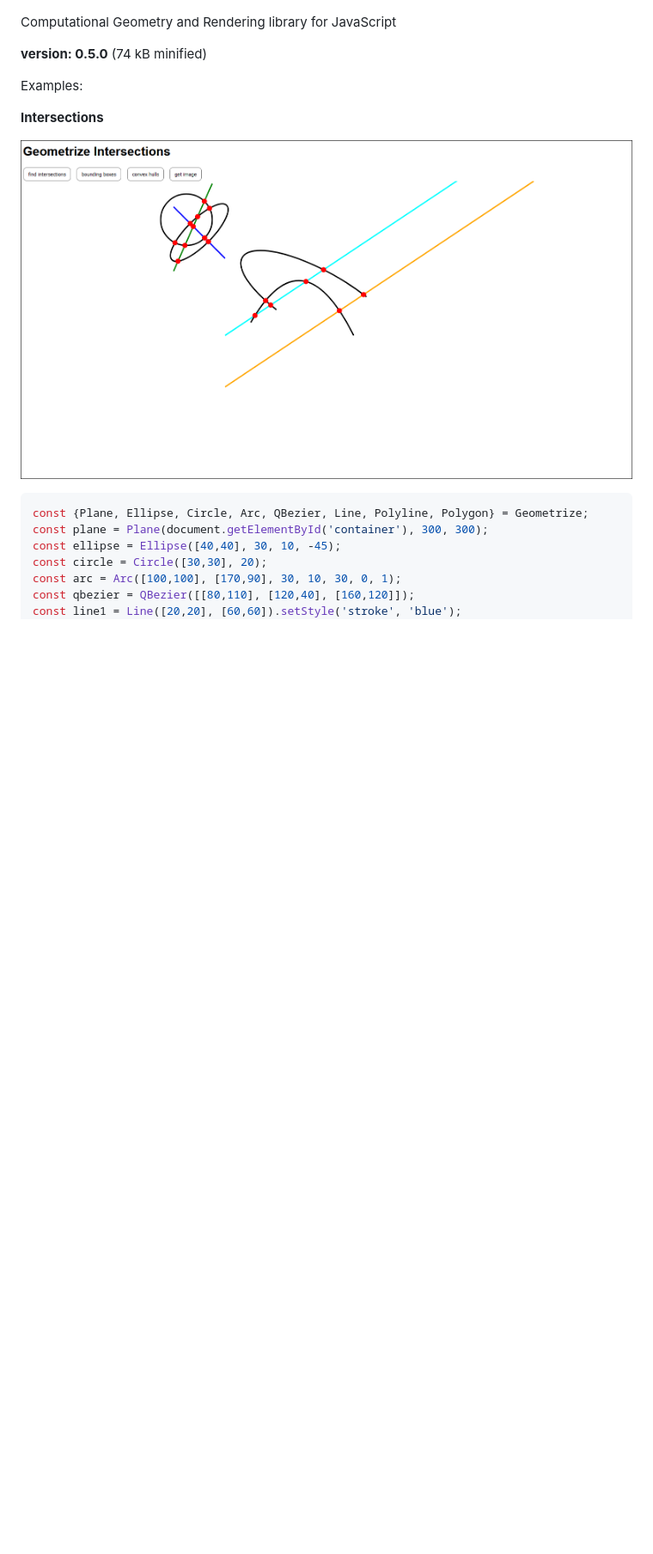
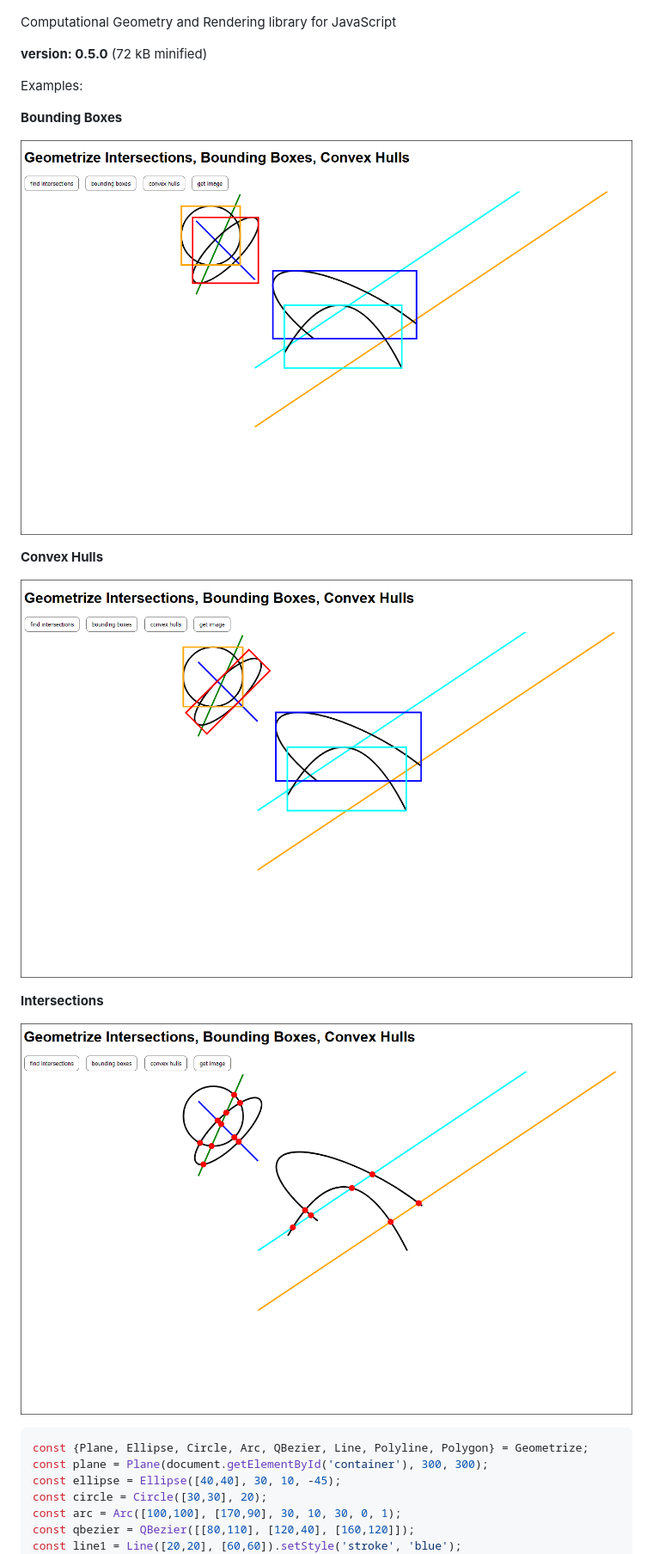
Before and after one commit to foo123/Geometrize, a Markdown page: README.md, the part around one of its changes. Shown at 86% size. Rendered like a GitHub page; pictures changed too: boundingboxes.png (added), convexhulls.png (added), intersections.png; blank space fills up the shorter version.

Commit message:
v.0.5.0
* Qbezier exact bounding box
* more examples
* Arc convex hull same as exact bounding box (needs to be rotated to fit arc)

```diff
--- a/README.md
+++ b/README.md
@@ -4,9 +4,17 @@
 
 Computational Geometry and Rendering library for JavaScript
 
-**version: 0.5.0** (74 kB minified)
+**version: 0.5.0** (72 kB minified)
 
 Examples:
+
+**Bounding Boxes**
+
+![geometrize bounding boxes](/boundingboxes.png)
+
+**Convex Hulls**
+
+![geometrize convex hulls](/convexhulls.png)
 
 **Intersections**
 
```
Also changed, not shown: other parts of README.md (+1 -1 lines), 9 other files.
